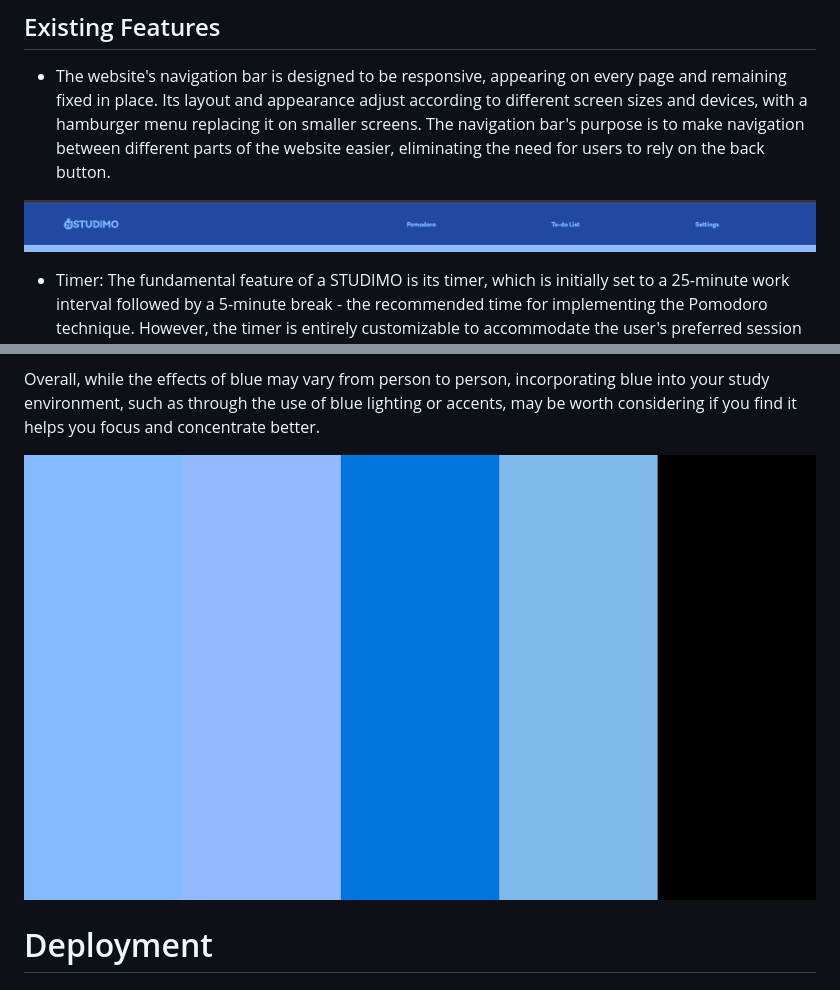
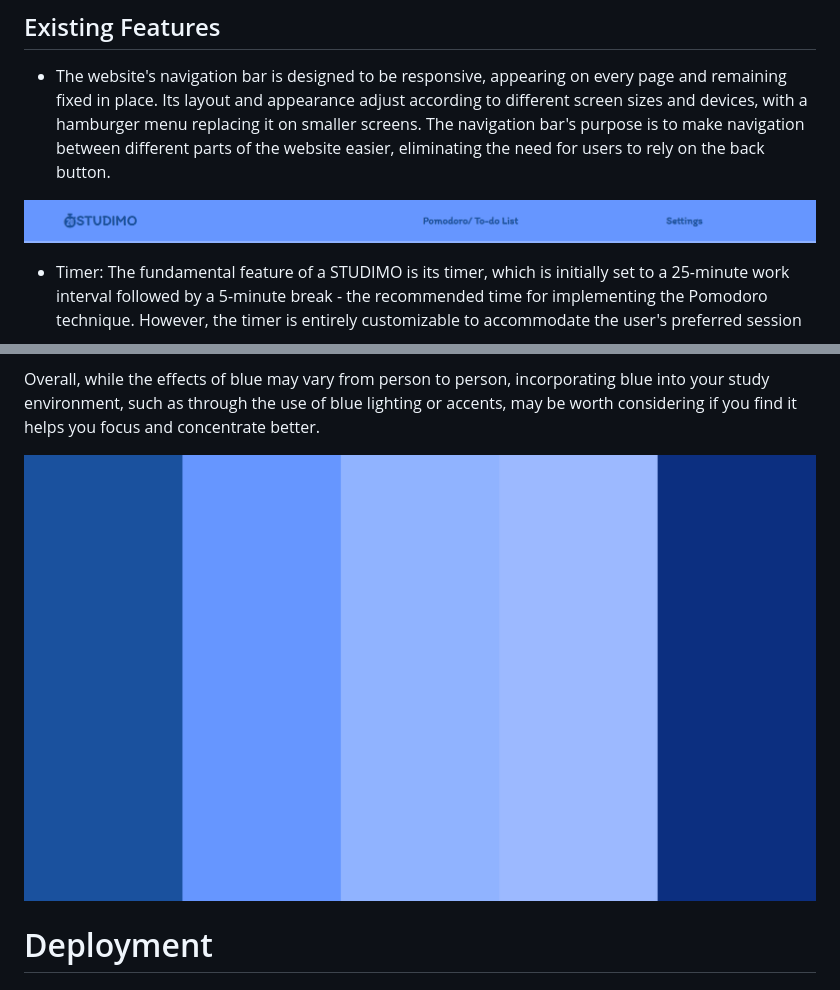
Before and after one commit to Sandrac98/studimo, a Markdown page: README.md, 2 parts joined by grey strips. Drawn GitHub-style; pictures changed too: assets/readme-images/colour-pallet.png, assets/readme-images/navbar-img.png (deleted), assets/readme-images/navbar.png (added).

```diff
--- a/README.md
+++ b/README.md
@@ -56,7 +56,7 @@ The goals of this website are:
 
 - The website's navigation bar is designed to be responsive, appearing on every page and remaining fixed in place. Its layout and appearance adjust according to different screen sizes and devices, with a hamburger menu replacing it on smaller screens. The navigation bar's purpose is to make navigation between different parts of the website easier, eliminating the need for users to rely on the back button.
 
-![navbar](./assets/readme-images/navbar-img.png)
+![navbar](./assets/readme-images/navbar.png)
 
 
 - Timer: The fundamental feature of a STUDIMO is its timer, which is initially set to a 25-minute work interval followed by a 5-minute break - the recommended time for implementing the Pomodoro technique. However, the timer is entirely customizable to accommodate the user's preferred session duration. Additionally, users can rename the timer to keep track of the time they've allocated to a particular task.
```
Also changed, not shown: 1 other file.
